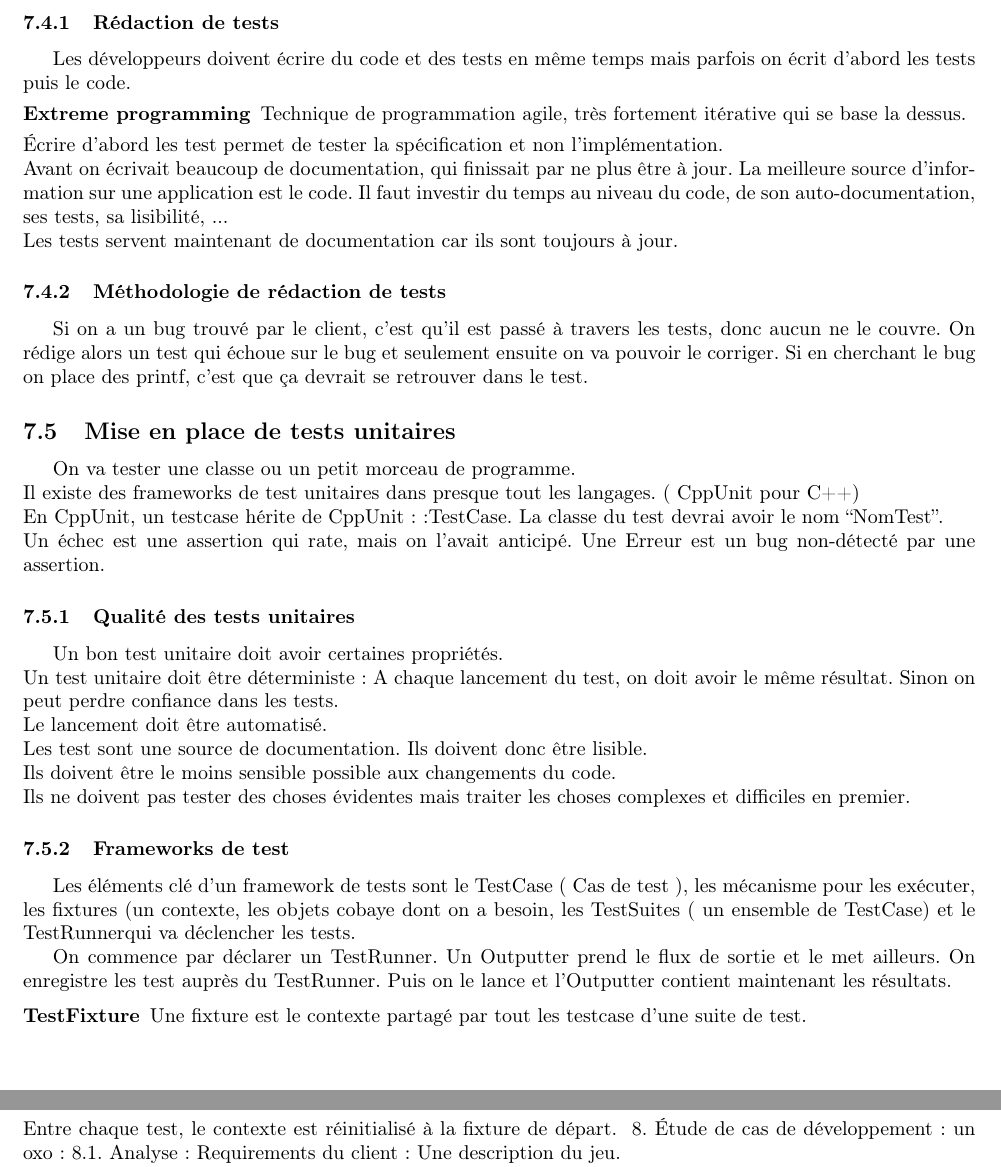
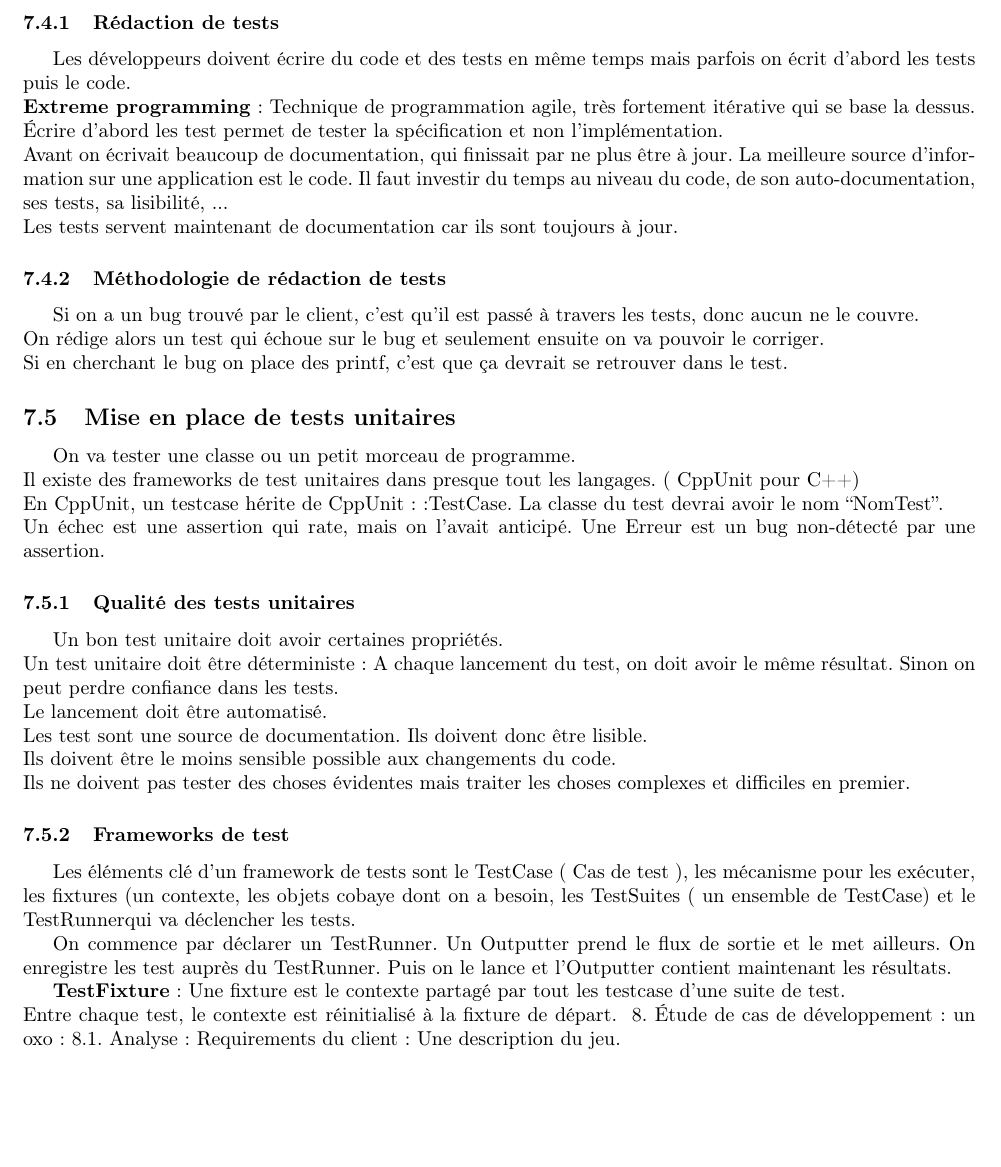
Before and after one commit to crisgild/INFO-F204-Analyse_et_methodes-Resume, a LaTeX document (src/main.tex, which reads src/7.test/text.tex): two parts of pages 13 and 14 of 25 before the commit and part of page 13 of 25 after it, the two joined at a grey line, cut so that both start at the same text, the shorter picture padded with empty space. Compiled offline with pdfLaTeX.

Commit message:
Chapitre 7 fini_2

```diff
--- a/src/7.test/text.tex
+++ b/src/7.test/text.tex
@@ -33,9 +33,7 @@ On va faire des test unitaire pour tester le programme. Ils testent une partie d
 
 \subsubsection{Rédaction de tests}
 	Les développeurs doivent écrire du code et des tests en même temps mais parfois on écrit d’abord les tests puis le code.
-	\begin{description}
-		\item[Extreme programming] Technique de programmation agile, très fortement itérative qui se base la dessus.
-	\end{description}
+	\\\textbf{Extreme programming}: Technique de programmation agile, très fortement itérative qui se base la dessus.
 	\\Écrire d’abord les test permet de tester la spécification et non l’implémentation.
 	\\Avant on écrivait beaucoup de documentation, qui finissait par ne plus être à jour. La meilleure source d’information sur une application est le code. Il faut investir du temps au niveau du code, de son auto-documentation, ses tests, sa lisibilité, ...
 	\\Les tests servent maintenant de documentation car ils sont toujours à jour.
@@ -43,8 +41,8 @@ On va faire des test unitaire pour tester le programme. Ils testent une partie d
 
 \subsubsection{Méthodologie de rédaction de tests}
 	Si on a un bug trouvé par le client, c’est qu’il est passé à travers les tests, donc aucun ne le couvre.
-	On rédige alors un test qui échoue sur le bug et seulement ensuite on va pouvoir le corriger.
-	Si en cherchant le bug on place des printf, c’est que ça devrait se retrouver dans le test.
+	\\On rédige alors un test qui échoue sur le bug et seulement ensuite on va pouvoir le corriger.
+	\\Si en cherchant le bug on place des printf, c’est que ça devrait se retrouver dans le test.
 
 
 \subsection{Mise en place de tests unitaires}
@@ -68,7 +66,5 @@ On va faire des test unitaire pour tester le programme. Ils testent une partie d
 
 	On commence par déclarer un TestRunner. Un Outputter prend le flux de sortie et le met ailleurs. On enregistre les test auprès du TestRunner. Puis on le lance et l’Outputter contient maintenant les résultats.
 
-	\begin{description}
-		\item [TestFixture] Une fixture est le contexte partagé par tout les testcase d’une suite de test.
-	\end{description}
+	\\\textbf{TestFixture}: Une fixture est le contexte partagé par tout les testcase d’une suite de test.
 	\\Entre chaque test, le contexte est réinitialisé à la fixture de départ.
```
